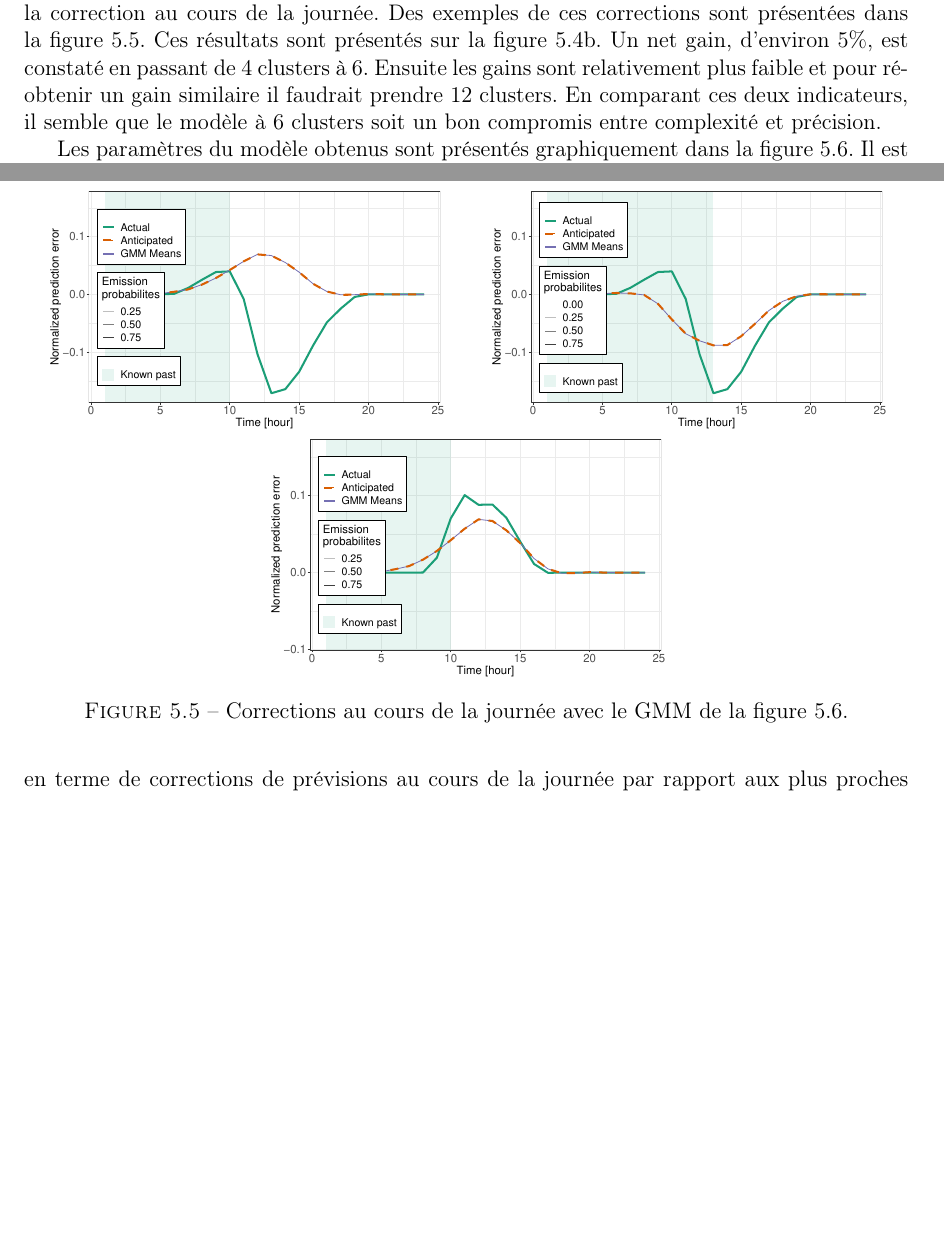
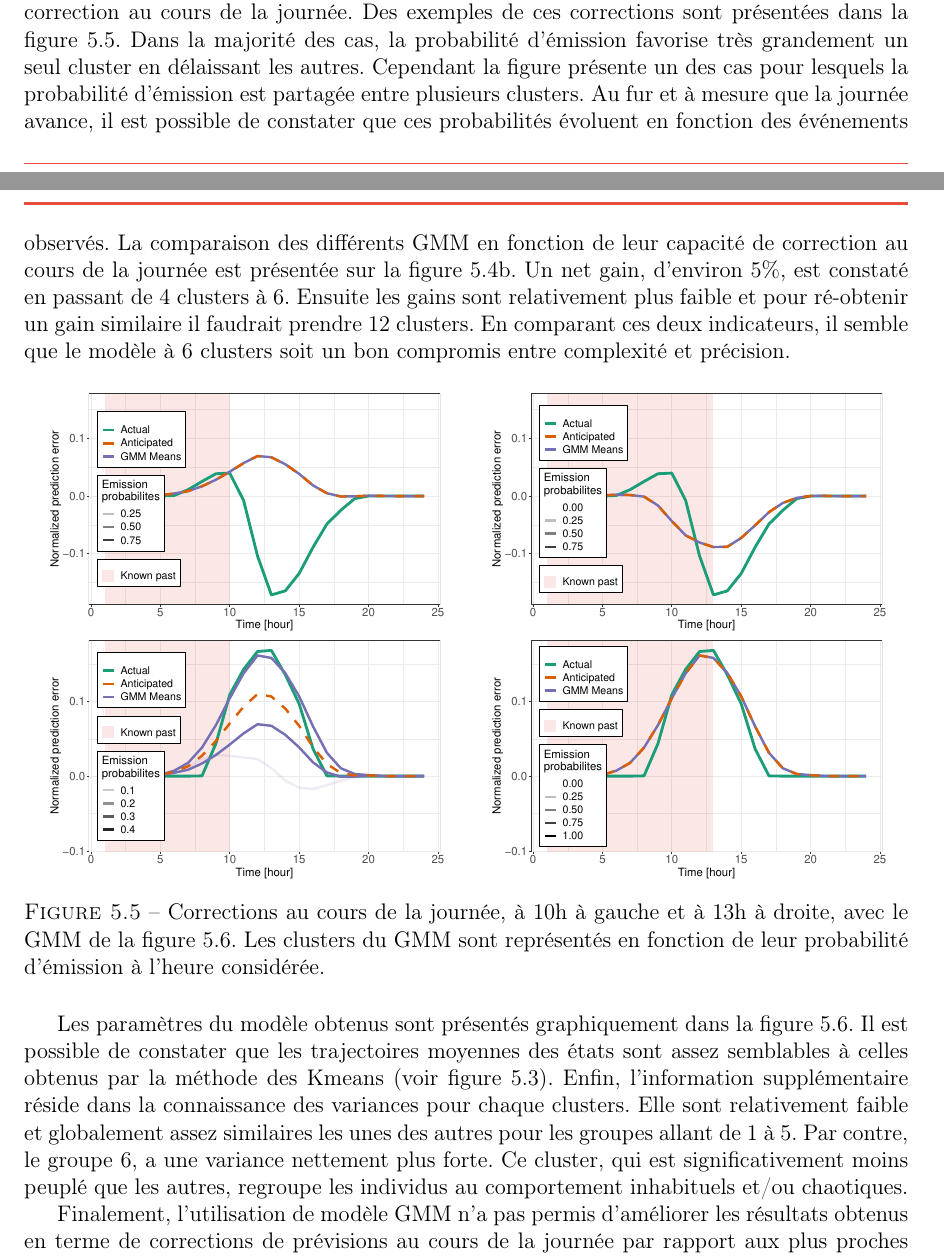
Before and after one commit to Enzoupi/Rapport_ENS, a LaTeX document (Rapport_Stage_ENS.tex): two parts of pages 23 and 24 of 51, joined at a grey line, cut at the place of the change, the shorter picture padded with empty space. Compiled offline with pdfLaTeX.

Commit message:
Modifs fig GMM

```diff
--- a/Rapport_Stage_ENS.tex
+++ b/Rapport_Stage_ENS.tex
@@ -510,7 +511,7 @@ Le modèle de mélange Gaussien, présenté dans \ref{sec:Model_GMM}, a été aj
 	\caption{Représentation de deux critères sur lesquels se sont basés le choix du nombre de groupes}
 \end{figure}
 
-Le critère BIC ne favorise pas un nombre spécifique de cluster mais donne plutôt une tendance générale favorisant systématiquement l'augmentation du nombre de clusters. Une explication plausible réside dans le fait que le phénomène sous-jacent, l'évolution du temps au sens météorologique du terme, est par définition un phénomène continu et non discret. Plus on discrétiserait son espace de représentation, plus on se rapprocherait d'une représentation continue et ainsi meilleurs sont les résultats. Afin de garder l'interprétabilité du modèle obtenu, et d'en limiter sa complexité, il est impératif de choisir un nombre de cluster relativement restreint. La figure \ref{fig:PV_GMM_BIC} montre une croissance plus faible en terme de critère BIC à partir du sixième cluster. Afin de combiner des informations provenant de deux indicateurs différents, il est possible de voir comment le GMM répond à une application spécifique en fonction de $K$. J'ai donc choisi de les comparer sur la base de leur potentiel à réaliser de la correction au cours de la journée. Des exemples de ces corrections sont présentées dans la figure \ref{fig:PV_GMM_IntraDay}. Ces résultats sont présentés sur la figure \ref{fig:PV_GMM_IntradayComp}. Un net gain, d'environ $5\%$, est constaté en passant de 4 clusters à 6. Ensuite les gains sont relativement plus faible et pour ré-obtenir un gain similaire il faudrait prendre 12 clusters. En comparant ces deux indicateurs, il semble que le modèle à 6 clusters soit un bon compromis entre complexité et précision.
+Le critère BIC ne favorise pas un nombre spécifique de cluster mais donne plutôt une tendance générale favorisant systématiquement l'augmentation du nombre de clusters. Une explication plausible réside dans le fait que le phénomène sous-jacent, l'évolution du temps au sens météorologique du terme, est par définition un phénomène continu et non discret. Plus on discrétiserait son espace de représentation, plus on se rapprocherait d'une représentation continue et ainsi meilleurs sont les résultats. Afin de garder l'interprétabilité du modèle obtenu, et d'en limiter sa complexité, il est impératif de choisir un nombre de cluster relativement restreint. La figure \ref{fig:PV_GMM_BIC} montre une croissance plus faible en terme de critère BIC à partir du sixième cluster. Afin de combiner des informations provenant de deux indicateurs différents, il est possible de voir comment le GMM répond à une application spécifique en fonction de $K$. J'ai donc choisi de les comparer sur la base de leur potentiel à réaliser de la correction au cours de la journée. Des exemples de ces corrections sont présentées dans la figure \ref{fig:PV_GMM_IntraDay}. Dans la majorité des cas, la probabilité d'émission favorise très grandement un seul cluster en délaissant les autres. Cependant la figure présente un des cas pour lesquels la probabilité d'émission est partagée entre plusieurs clusters. Au fur et à mesure que la journée avance, il est possible de constater que ces probabilités évoluent en fonction des événements observés. La comparaison des différents GMM en fonction de leur capacité de correction au cours de la journée est présentée sur la figure \ref{fig:PV_GMM_IntradayComp}. Un net gain, d'environ $5\%$, est constaté en passant de 4 clusters à 6. Ensuite les gains sont relativement plus faible et pour ré-obtenir un gain similaire il faudrait prendre 12 clusters. En comparant ces deux indicateurs, il semble que le modèle à 6 clusters soit un bon compromis entre complexité et précision.
 
 \begin{figure}[h]
 	\begin{subfigure}[b]{0.5\linewidth}
@@ -527,15 +528,23 @@ Le critère BIC ne favorise pas un nombre spécifique de cluster mais donne plut
 		%\label{fig::HHMM_8HS_Traj_HS2}
 		%\vspace{4ex}
 	\end{subfigure}
-	\centering
+
 	\begin{subfigure}[b]{0.5\linewidth}
 		\centering
-		\includegraphics[width=0.9\linewidth]{Images/PV/GMM/GMM_6Clust_Intraday_24d_10h_idtest335.pdf}
-		%\caption{15 clusters}
-		%\label{fig::HHMM_8HS_Traj_HS3}
+		\includegraphics[width=0.9\linewidth]{Images/PV/GMM/GMM_6Clust_Intraday_24d_10h_idtest336.pdf}
+		%\caption{5 clusters}
+		%\label{fig::HHMM_8HS_Traj_HS1}
+		%\vspace{4ex}
+	\end{subfigure}%%
+	\begin{subfigure}[b]{0.5\linewidth}
+		\centering
+		\includegraphics[width=0.9\linewidth]{Images/PV/GMM/GMM_6Clust_Intraday_24d_13h_idtest336.pdf}
+		%\caption{10 clusters}
+		%\label{fig::HHMM_8HS_Traj_HS2}
+		%\vspace{4ex}
 	\end{subfigure}
 
-	\caption{Corrections au cours de la journée avec le GMM de la figure \ref{fig:PV_GMM_MeanVarProp}. }
+	\caption{Corrections au cours de la journée, à 10h à gauche et à 13h à droite, avec le GMM de la figure \ref{fig:PV_GMM_MeanVarProp}. Les clusters du GMM sont représentés en fonction de leur probabilité d'émission à l'heure considérée. }
 	\label{fig:PV_GMM_IntraDay}
 \end{figure}
 
```
Also changed, not shown: Images/PV/GMM/GMM_6Clust_Intraday_24d_10h_idtest336.pdf (added), Images/PV/GMM/GMM_6Clust_Intraday_24d_10h_idtest98.pdf, Images/PV/GMM/GMM_6Clust_Intraday_24d_13h_idtest336.pdf (added), Images/PV/GMM/GMM_6Clust_Intraday_24d_13h_idtest98.pdf, Rapport_Stage_ENS.tex (5 more changed lines), 4 other files.
